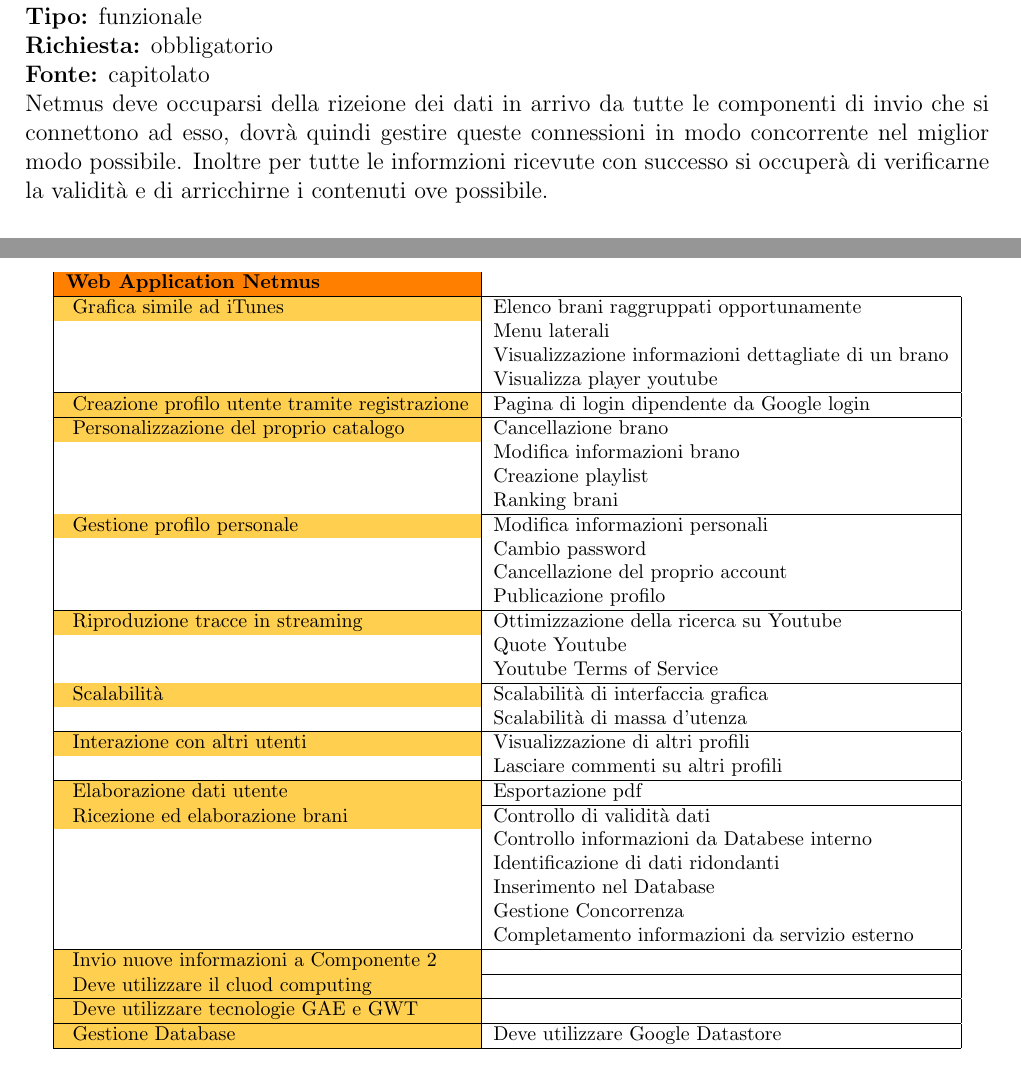
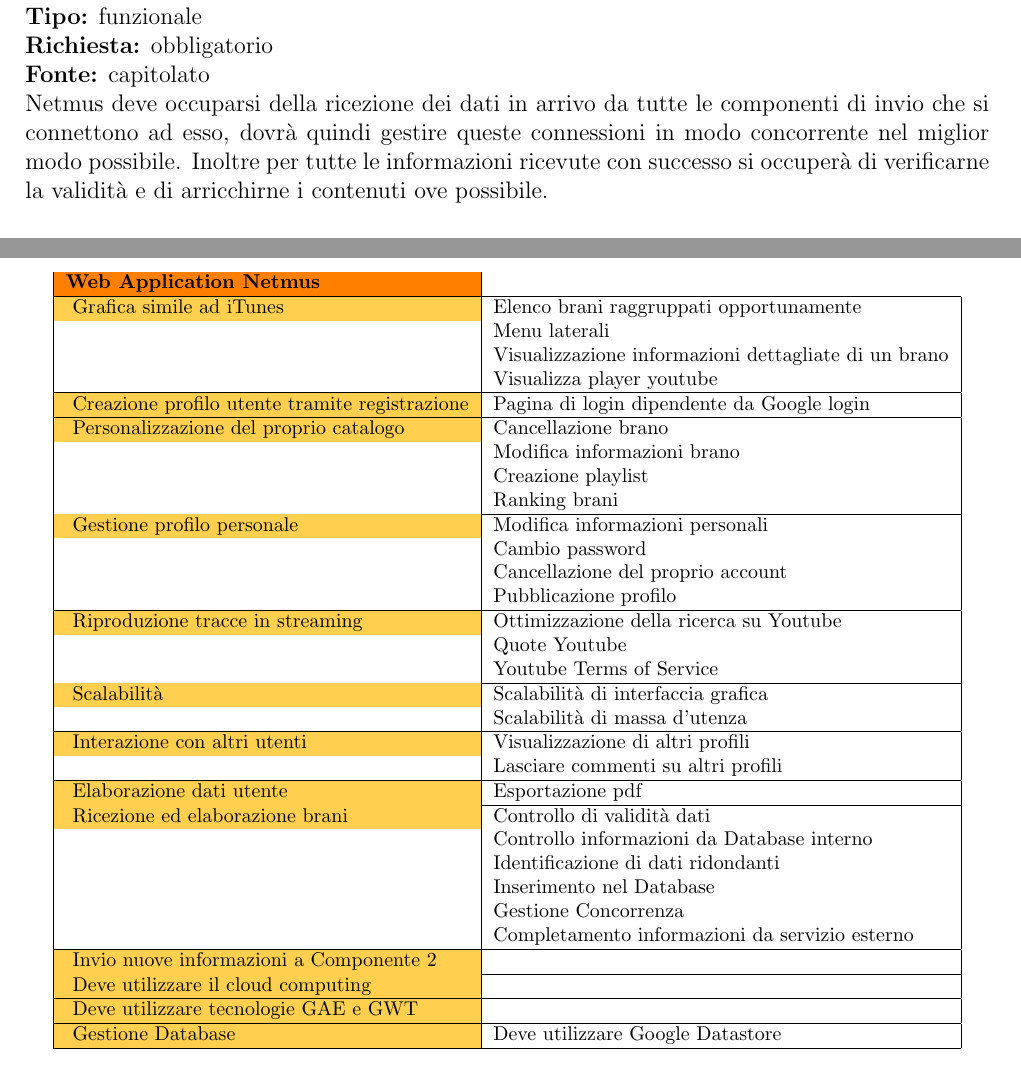
Before and after one commit to apalazzin/netmus.documents, a LaTeX document (AnalisiDeiRequisiti.tex): two parts of pages 29 and 35 of 48, joined at a grey line, cut so that both start at the same text. Compiled offline with pdfLaTeX; the source files are stored in an older character set and shown here as Unicode.

Commit message:
FIX AnalisiDeiRequisiti Correzione Grammaticale

```diff
--- a/AnalisiDeiRequisiti.tex
+++ b/AnalisiDeiRequisiti.tex
@@ -718,9 +718,9 @@ predisposto per la stampa.
 \bo{Tipo:} funzionale \\
 \bo{Richiesta:} obbligatorio \\
 \bo{Fonte:} capitolato \\
-Netmus deve occuparsi della rizeione dei dati in arrivo da tutte le componenti
+Netmus deve occuparsi della ricezione dei dati in arrivo da tutte le componenti
 di invio che si connettono ad esso, dovr\`a quindi gestire queste connessioni in
-modo concorrente nel miglior modo possibile. Inoltre per tutte le informzioni
+modo concorrente nel miglior modo possibile. Inoltre per tutte le informazioni
 ricevute con successo si occuper\`a di verificarne la validit\`a e di arricchirne i
 contenuti ove possibile.
 
@@ -1004,7 +1004,7 @@ Personalizzazione del proprio catalogo & Cancellazione brano \\
 Gestione profilo personale & Modifica informazioni personali \\
 & Cambio password \\
 & Cancellazione del proprio account \\
-& Publicazione profilo \\
+& Pubblicazione profilo \\
 \hline
 \cellcolor{orange}
 Riproduzione tracce in streaming & Ottimizzazione della ricerca su Youtube \\
@@ -1024,7 +1024,7 @@ Elaborazione dati utente & Esportazione pdf \\
 \hline
 \cellcolor{orange}
 Ricezione ed elaborazione brani & Controllo di validit\`a dati \\
-& Controllo informazioni da Databese interno \\
+& Controllo informazioni da Database interno \\
 & Identificazione di dati ridondanti \\
 & Inserimento nel Database \\
 & Gestione Concorrenza \\
@@ -1034,7 +1034,7 @@ Ricezione ed elaborazione brani & Controllo di validit\`a dati \\
 Invio nuove informazioni a Componente 2& \\
 \hline
 \cellcolor{orange}
-Deve utilizzare il cluod computing& \\
+Deve utilizzare il cloud computing& \\
 \hline
 \cellcolor{orange}
 Deve utilizzare tecnologie GAE e GWT& \\
```
Also changed, not shown: AnalisiDeiRequisiti.tex (2 more changed lines).
